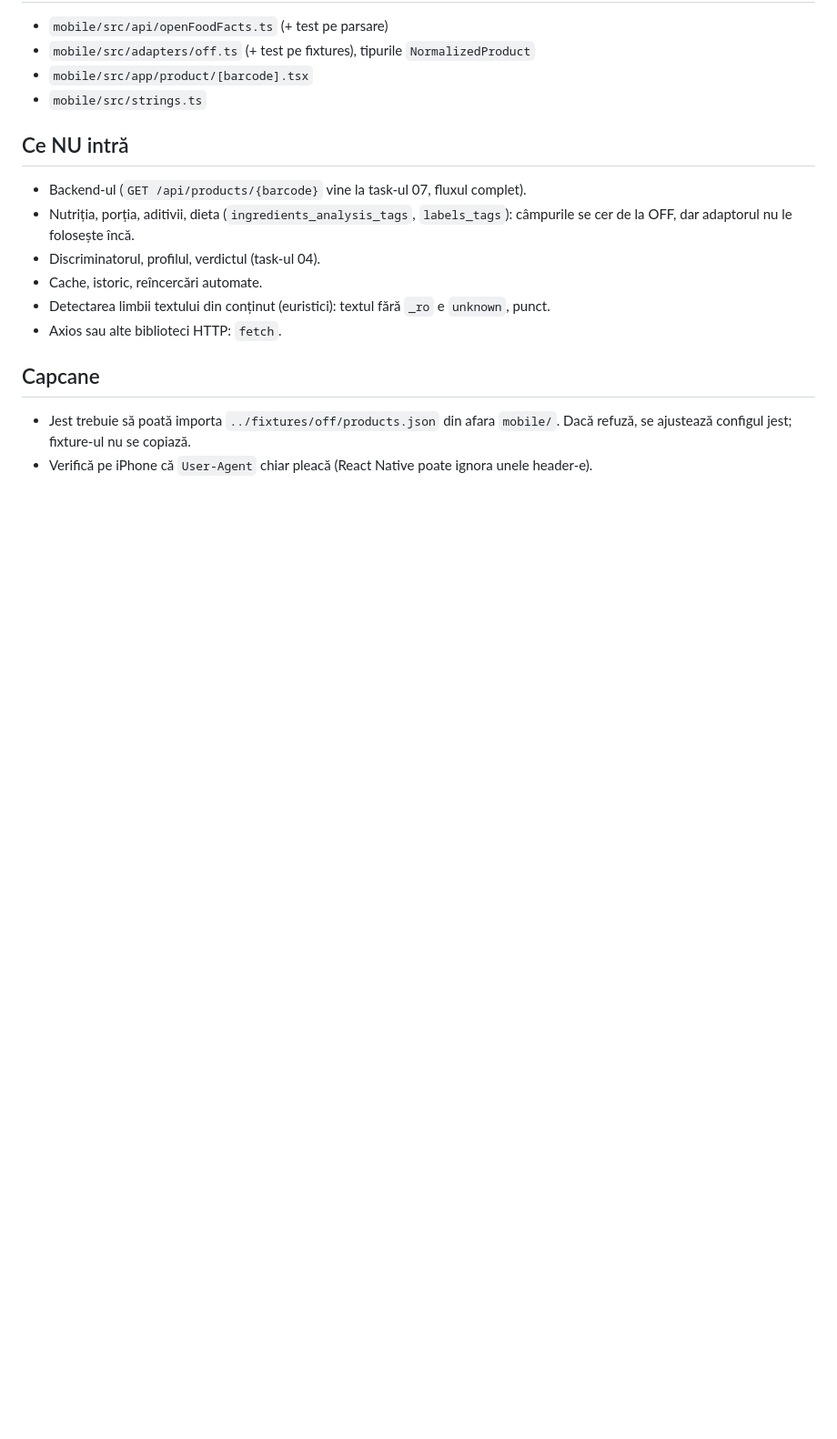
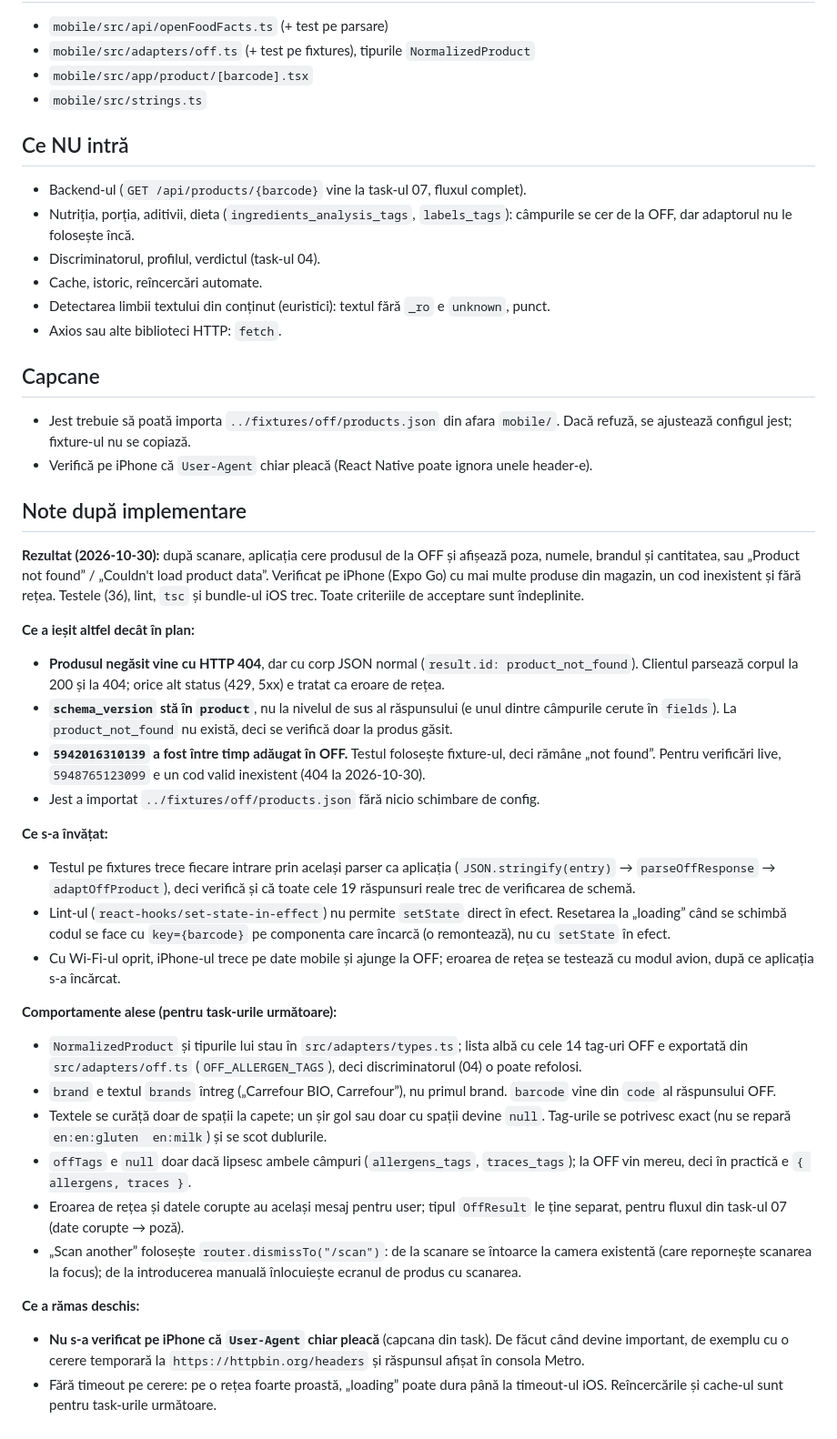
Before and after one commit to LNM31/IngrediScan, a Markdown page: docs/tasks/02-off-adaptor.md, the part around one of its changes. Shown at 91% size. Rendered like a GitHub page; blank space fills up the shorter version.

Commit message:
wrote notes after implementation of t2

```diff
--- a/docs/tasks/02-off-adaptor.md
+++ b/docs/tasks/02-off-adaptor.md
@@ -85,3 +85,30 @@ După scanare, aplicația cere produsul de la Open Food Facts și afișează num
 
 - Jest trebuie să poată importa `../fixtures/off/products.json` din afara `mobile/`. Dacă refuză, se ajustează configul jest; fixture-ul nu se copiază.
 - Verifică pe iPhone că `User-Agent` chiar pleacă (React Native poate ignora unele header-e).
+
+## Note după implementare
+
+**Rezultat (2026-10-30):** după scanare, aplicația cere produsul de la OFF și afișează poza, numele, brandul și cantitatea, sau „Product not found” / „Couldn't load product data”. Verificat pe iPhone (Expo Go) cu mai multe produse din magazin, un cod inexistent și fără rețea. Testele (36), lint, `tsc` și bundle-ul iOS trec. Toate criteriile de acceptare sunt îndeplinite.
+
+**Ce a ieșit altfel decât în plan:**
+- **Produsul negăsit vine cu HTTP 404**, dar cu corp JSON normal (`result.id: product_not_found`). Clientul parsează corpul la 200 și la 404; orice alt status (429, 5xx) e tratat ca eroare de rețea.
+- **`schema_version` stă în `product`**, nu la nivelul de sus al răspunsului (e unul dintre câmpurile cerute în `fields`). La `product_not_found` nu există, deci se verifică doar la produs găsit.
+- **`5942016310139` a fost între timp adăugat în OFF.** Testul folosește fixture-ul, deci rămâne „not found”. Pentru verificări live, `5948765123099` e un cod valid inexistent (404 la 2026-10-30).
+- Jest a importat `../fixtures/off/products.json` fără nicio schimbare de config.
+
+**Ce s-a învățat:**
+- Testul pe fixtures trece fiecare intrare prin același parser ca aplicația (`JSON.stringify(entry)` → `parseOffResponse` → `adaptOffProduct`), deci verifică și că toate cele 19 răspunsuri reale trec de verificarea de schemă.
+- Lint-ul (`react-hooks/set-state-in-effect`) nu permite `setState` direct în efect. Resetarea la „loading” când se schimbă codul se face cu `key={barcode}` pe componenta care încarcă (o remontează), nu cu `setState` în efect.
+- Cu Wi-Fi-ul oprit, iPhone-ul trece pe date mobile și ajunge la OFF; eroarea de rețea se testează cu modul avion, după ce aplicația s-a încărcat.
+
+**Comportamente alese (pentru task-urile următoare):**
+- `NormalizedProduct` și tipurile lui stau în `src/adapters/types.ts`; lista albă cu cele 14 tag-uri OFF e exportată din `src/adapters/off.ts` (`OFF_ALLERGEN_TAGS`), deci discriminatorul (04) o poate refolosi.
+- `brand` e textul `brands` întreg („Carrefour BIO, Carrefour”), nu primul brand. `barcode` vine din `code` al răspunsului OFF.
+- Textele se curăță doar de spații la capete; un șir gol sau doar cu spații devine `null`. Tag-urile se potrivesc exact (nu se repară `en:en:gluten  en:milk`) și se scot dublurile.
+- `offTags` e `null` doar dacă lipsesc ambele câmpuri (`allergens_tags`, `traces_tags`); la OFF vin mereu, deci în practică e `{ allergens, traces }`.
+- Eroarea de rețea și datele corupte au același mesaj pentru user; tipul `OffResult` le ține separat, pentru fluxul din task-ul 07 (date corupte → poză).
+- „Scan another” folosește `router.dismissTo("/scan")`: de la scanare se întoarce la camera existentă (care repornește scanarea la focus); de la introducerea manuală înlocuiește ecranul de produs cu scanarea.
+
+**Ce a rămas deschis:**
+- **Nu s-a verificat pe iPhone că `User-Agent` chiar pleacă** (capcana din task). De făcut când devine important, de exemplu cu o cerere temporară la `https://httpbin.org/headers` și răspunsul afișat în consola Metro.
+- Fără timeout pe cerere: pe o rețea foarte proastă, „loading” poate dura până la timeout-ul iOS. Reîncercările și cache-ul sunt pentru task-urile următoare.
```
Also changed, not shown: other parts of docs/tasks/02-off-adaptor.md (+4 -4 lines), docs/decizii.md (+7 -0 lines), docs/tasks/README.md (+1 -1 lines).
